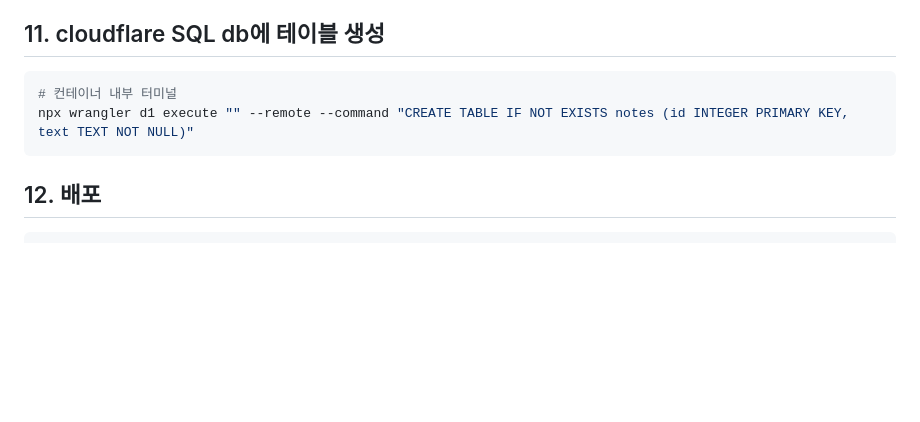
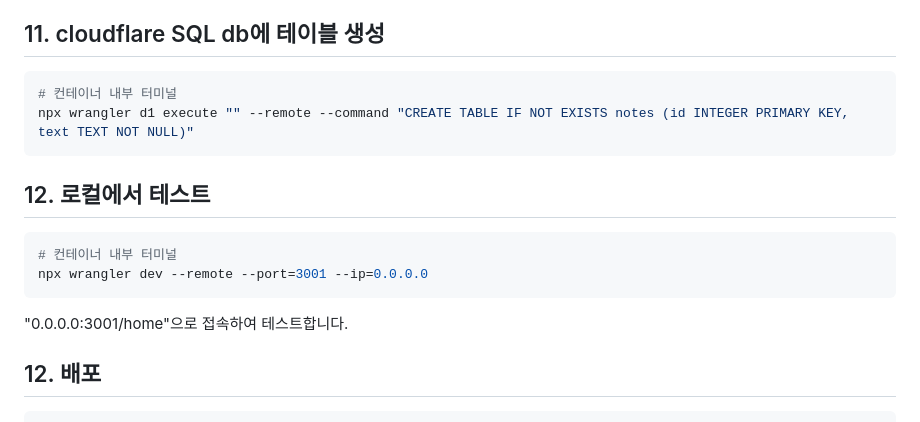
Before and after one commit to Me1e/cloudflare-handson, a Markdown page: README.md, the part around the change. Rendered like a GitHub page; blank space fills up the shorter version.

Commit message:
update: readme

````diff
--- a/README.md
+++ b/README.md
@@ -100,6 +100,15 @@ database_id = ""
 npx wrangler d1 execute "" --remote --command "CREATE TABLE IF NOT EXISTS notes (id INTEGER PRIMARY KEY, text TEXT NOT NULL)"
 ```
 
+## 12. 로컬에서 테스트
+
+```bash
+# 컨테이너 내부 터미널
+npx wrangler dev --remote --port=3001 --ip=0.0.0.0
+```
+
+"0.0.0.0:3001/home"으로 접속하여 테스트합니다.
+
 ## 12. 배포
 
 ```bash
````
